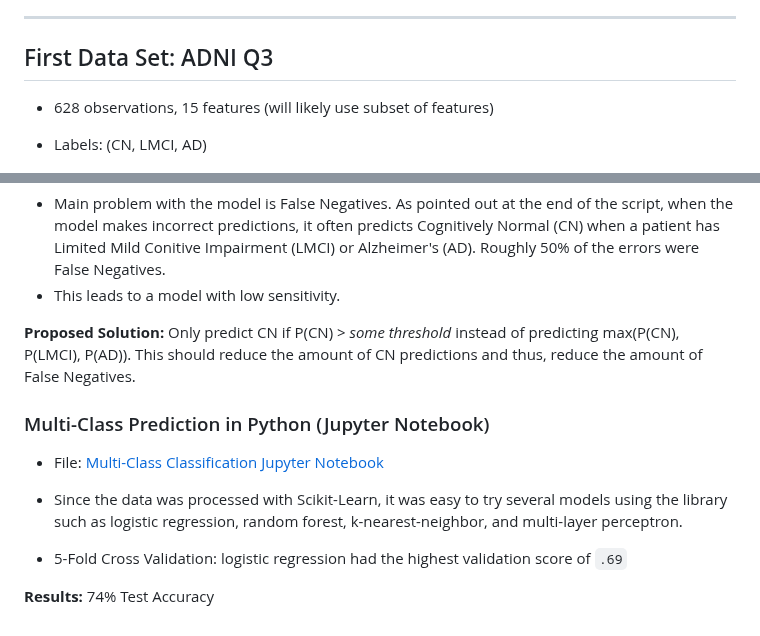
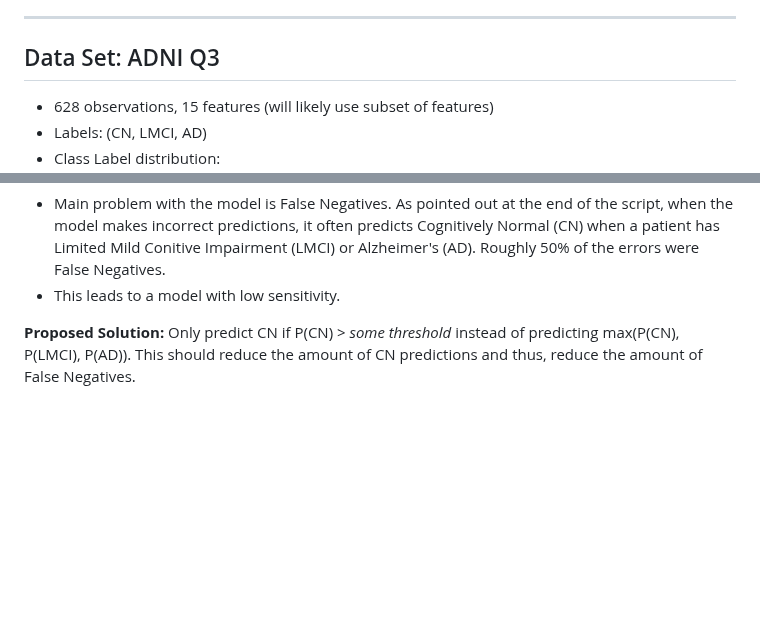
Before and after one commit to grantgasser/Alzheimers-Prediction, a Markdown page: README.md, 2 parts joined by grey strips. GitHub-like rendering; blank space fills up the shorter version.

```diff
--- a/README.md
+++ b/README.md
@@ -43,7 +43,7 @@ Sources: [Mayo Clinic](https://www.mayoclinic.org/diseases-conditions/alzheimers
 Using data provided by the [ADNI Project](http://adni.loni.usc.edu/), it is our goal to develop a computer model that assists in the diagnosis of the disease. We will try multiple models recently popularized in machine learning (Neural Network, SVM, etc.) and more traditional statistical models such as ordinal regression, multinomial regression, and decision trees.
 
 ---
-## First Data Set: ADNI Q3
+## Data Set: ADNI Q3
 * 628 observations, 15 features (will likely use subset of features)
 * Labels: (CN, LMCI, AD)
 * Class Label distribution:
@@ -75,11 +94,3 @@ Using data provided by the [ADNI Project](http://adni.loni.usc.edu/), it is our
 * This leads to a model with low sensitivity.
 
 **Proposed Solution:** Only predict CN if P(CN) > *some threshold* instead of predicting max(P(CN), P(LMCI), P(AD)). This should reduce the amount of CN predictions and thus, reduce the amount of False Negatives.
-
-### Multi-Class Prediction in Python (Jupyter Notebook)
-* File: [Multi-Class Classification Jupyter Notebook](https://github.com/grantgasser/Alzheimers-Prediction/blob/master/Multi-Class%20Classification%20ADNI.ipynb)
-* Since the data was processed with Scikit-Learn, it was easy to try several models using the library such as logistic regression, random forest, k-nearest-neighbor, and multi-layer perceptron.
-
-* 5-Fold Cross Validation: logistic regression had the highest validation score of `.69`
-
-**Results:** 74% Test Accuracy
```
Also changed, not shown: other parts of README.md (+34 -15 lines), assets/confusion_matrix.png (added), assets/importance.png (added), 1 other file.
